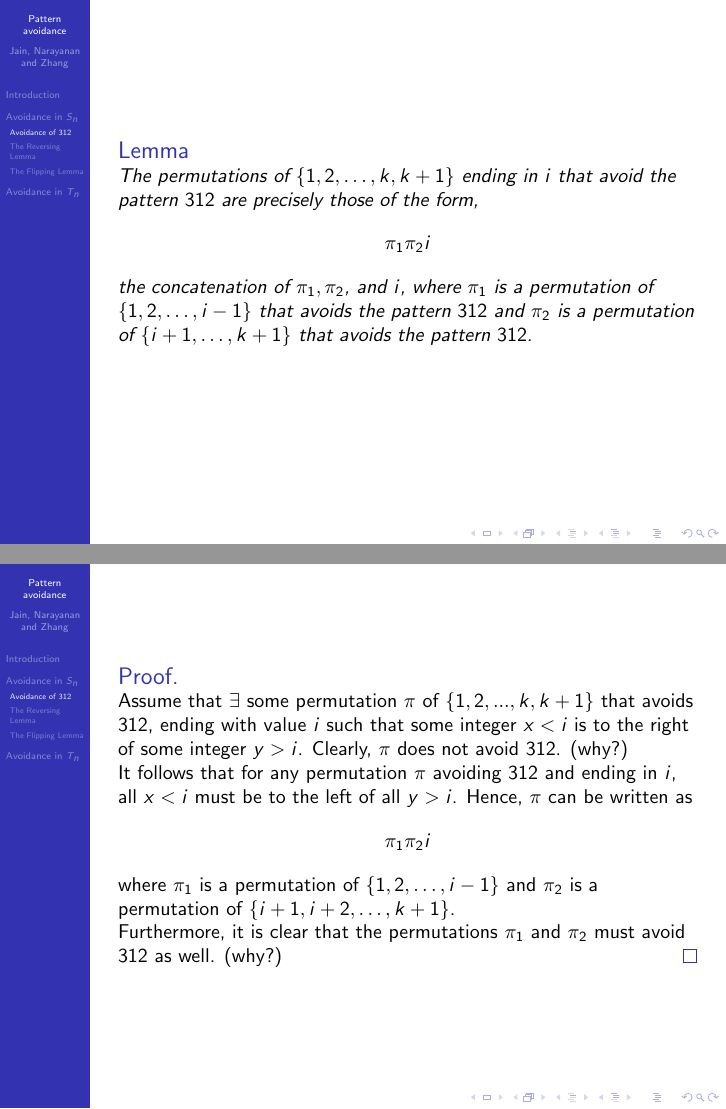
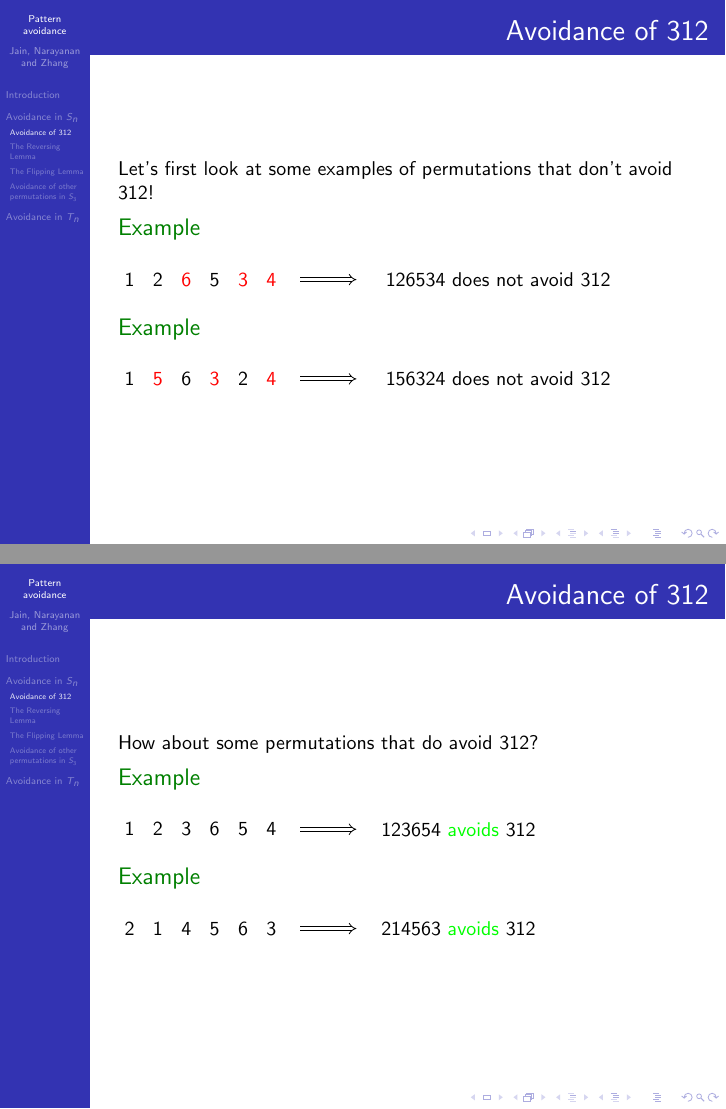
Before and after one commit to deepakn94/projects, LaTeX slides (presentation/presentation.tex): pages 11 and 12 of 31 before the commit and pages 15 and 20 of 59 after it, joined at a grey line. Compiled offline with pdfLaTeX.

Commit message:
Finally done with first version of cleanup of slides

```diff
--- a/presentation/presentation.tex
+++ b/presentation/presentation.tex
@@ -7,6 +7,7 @@
 
 \usepackage{verbatim}
 \usetikzlibrary{arrows,shapes}
+\usetikzlibrary{decorations.pathreplacing}
 
 \makeatletter
 \newenvironment<>{proofwithoutbox}[1][\proofname]{%
@@ -291,5 +292,110 @@ B &A&C\\
 
 \subsection{Avoidance of $312$}
 
+\begin{frame}{Avoidance of $312$}
+Let's first look at some examples of permutations that don't avoid $312$!
+\pause
+\begin{example}
+\
 
-\begin{frame}
+\begin{tikzpicture}[
+    implies/.style={double,double equal sign distance,-implies},
+]
+\onslide<2>{
+  \node at (1,0) (num1) {1};
+  \node at (1.5,0) (num2) {2};
+  \node at (2,0) (num3) {6};
+  \node at (2.5,0) (num4) {5};
+  \node at (3,0) (num5) {3};
+  \node at (3.5,0) (num6) {4};}
+
+\onslide<3->{
+  \node at (1,0) (num1) {1};
+  \node at (1.5,0) (num2) {2};
+  \node at (2,0) (num3) {\color{red}6};
+  \node at (2.5,0) (num4) {5};
+  \node at (3,0) (num5) {\color{red}3};
+  \node at (3.5,0) (num6) {\color{red}4};
+
+  \draw[implies,implies-] (5,0) -- (4,0);
+  \node at (7.5,0) (description) {\text{$126534$} does not avoid $312$};}
+\end{tikzpicture}
+
+\end{example}
+
+\begin{example}<4->
+\
+
+\begin{tikzpicture}[
+    implies/.style={double,double equal sign distance,-implies},
+]
+\onslide<4>{
+  \node at (1,0) (num1) {1};
+  \node at (1.5,0) (num2) {5};
+  \node at (2,0) (num3) {6};
+  \node at (2.5,0) (num4) {3};
+  \node at (3,0) (num5) {2};
+  \node at (3.5,0) (num6) {4};}
+
+\onslide<5->{
+  \node at (1,0) (num1) {1};
+  \node at (1.5,0) (num2) {\color{red}5};
+  \node at (2,0) (num3) {6};
+  \node at (2.5,0) (num4) {\color{red}3};
+  \node at (3,0) (num5) {2};
+  \node at (3.5,0) (num6) {\color{red}4};
+
+  \draw[implies,implies-] (5,0) -- (4,0);
+  \node at (7.5,0) (description) {\text{$156324$} does not avoid $312$};}
+\end{tikzpicture}
+
+\end{example}
+\end{frame}
+
+\begin{frame}{Avoidance of $312$}
+How about some permutations that do avoid $312$?
+\pause
+\begin{example}
+\
+
+\begin{tikzpicture}[
+    implies/.style={double,double equal sign distance,-implies},
+]
+\onslide<2->{
+  \node at (1,0) (num1) {1};
+  \node at (1.5,0) (num2) {2};
+  \node at (2,0) (num3) {3};
+  \node at (2.5,0) (num4) {6};
+  \node at (3,0) (num5) {5};
+  \node at (3.5,0) (num6) {4};}
+
+\onslide<3->{
+
+  \draw[implies,implies-] (5,0) -- (4,0);
+  \node at (6.8,0) (description) {\text{$123654$ \color{green}{avoids} \color{black}$312$}};}
+\end{tikzpicture}
+
+\end{example}
+
+\begin{example}<4->
+\
+
+\begin{tikzpicture}[
+    implies/.style={double,double equal sign distance,-implies},
+]
+\onslide<4->{
+  \node at (1,0) (num1) {2};
+  \node at (1.5,0) (num2) {1};
+  \node at (2,0) (num3) {4};
+  \node at (2.5,0) (num4) {5};
+  \node at (3,0) (num5) {6};
+  \node at (3.5,0) (num6) {3};}
+
+\onslide<5->{
+
+  \draw[implies,implies-] (5,0) -- (4,0);
+  \node at (6.8,0) (description) {\text{$214563$ \color{green}{avoids} \color{black}$312$}};}
+\end{tikzpicture}
+
+\end{example}
+\end{frame}
@@ -300,14 +469,4 @@ the concatenation of $\pi_1, \pi_2$, and $i$, where $\pi_1$ is a permutation of
 \end{lemma}
 \end{frame}
 
-\begin{frame}
-\begin{proof}
 
-Assume that $\exists$ some permutation $\pi$ of $\{1,2,...,k,k+1\}$ that avoids $312$, ending with value $i$ such that some integer $x < i$ is to the right of some integer $y > i$. Clearly, $\pi$ does not avoid 312. (why?)
-
-It follows that for any permutation $\pi$ avoiding $312$ and ending in $i$, all $x < i$ must be to the left of all $y > i$. Hence, $\pi$ can be written as $$\pi_1 \pi_2 i$$ where $\pi_1$ is a permutation of $\{1,2,\ldots,i-1\}$ and $\pi_2$ is a permutation of $\{i+1, i+2,\ldots,k+1\}$.
-
-Furthermore, it is clear that the permutations $\pi_1$ and $\pi_2$ must avoid $312$ as well. (why?)
-\end{proof}
-
-\end{frame}
@@ -334 +489,0 @@ $$\pi = \pi_1 \pi_2 i$$
-where $\pi_1$ is a permutation of $\{1,2,\dots,i-1\}$ that avoids $312$ and $\pi_2$ is a permutation of $\{i+1,i+2,\ldots,k+1\}$ that avoids $312$.
@@ -562,0 +749,3 @@ For a permutation $\pi$, $s_n(\pi)=s_n(\mathcal{F}(\pi))$.
+\subsection{Avoidance of other permutations in $S_3$}
+
+\begin{frame}{Avoidance of other permutations in $S_3$}
```
Also changed, not shown: presentation/presentation.tex (172 more changed lines).
